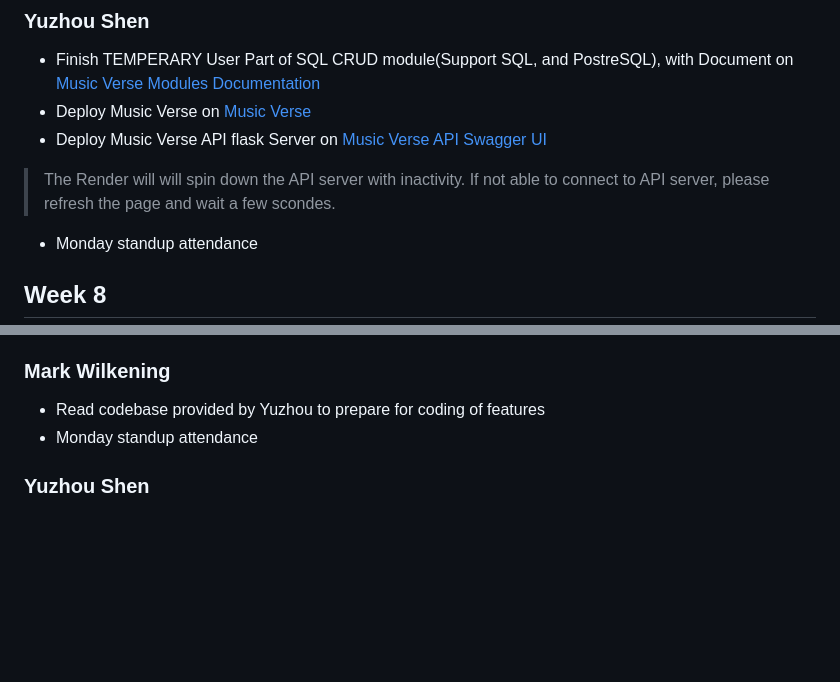
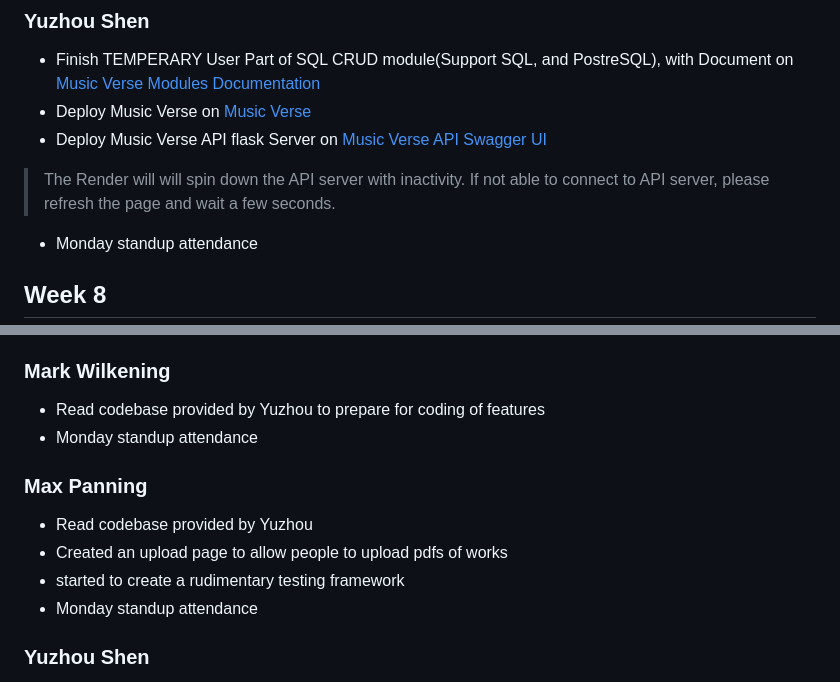
Before and after one commit to EVNII/CSPB-3308-Team-3-Project, a Markdown page: WEEKLY_STATUS.md, 2 parts joined by grey strips. Rendered like a GitHub page; blank space fills up the shorter version.

```diff
--- a/WEEKLY_STATUS.md
+++ b/WEEKLY_STATUS.md
@@ -90,7 +90,7 @@ Trello Screenshot:
 - Finish TEMPERARY User Part of SQL CRUD module(Support SQL, and PostreSQL), with Document on [Music Verse Modules Documentation](https://evnii.github.io/CSPB-3308-Team-3-Project/)
 - Deploy Music Verse on [Music Verse](https://musicverse.onrender.com/)
 - Deploy Music Verse API flask Server on [Music Verse API Swagger UI](https://musicverse-api.onrender.com/SwaggerUI/)
-> The Render will will spin down the API server with inactivity. If not able to connect to API server, please refresh the page and wait a few scondes.
+> The Render will will spin down the API server with inactivity. If not able to connect to API server, please refresh the page and wait a few seconds.
 - Monday standup attendance
 
 ## Week 8
@@ -109,6 +109,13 @@ Trello Screenshot (*REPLACE*):
 - Read codebase provided by Yuzhou to prepare for coding of features
 - Monday standup attendance
 
+### Max Panning
+
+- Read codebase provided by Yuzhou
+- Created an upload page to allow people to upload pdfs of works
+- started to create a rudimentary testing framework
+- Monday standup attendance
+
 ### Yuzhou Shen
 - Implement Score Main Feature including:
   - Score APIs: `score/pdf/upload`, `score/all`, `score/<score_id>`, and `score/pdf/<score_id>`
```
